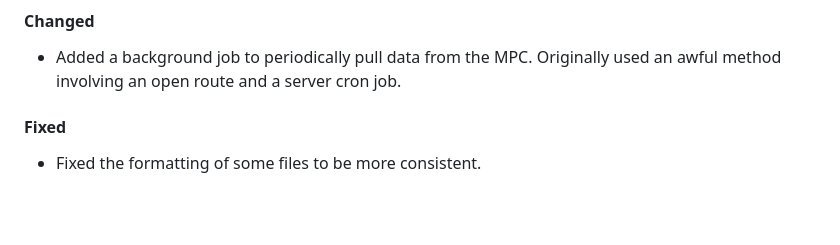
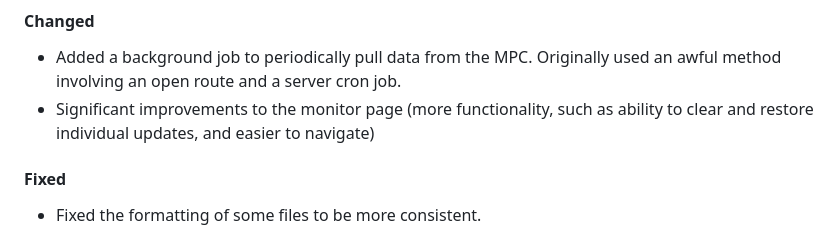
Before and after one commit to taylornstjean/neosmap, a Markdown page: CHANGELOG.md, the part around the change. Rendered like a GitHub page; blank space fills up the shorter version.

```diff
--- a/CHANGELOG.md
+++ b/CHANGELOG.md
@@ -12,6 +12,7 @@ All notable changes to the program will be documented here.
 
 #### Changed
 - Added a background job to periodically pull data from the MPC. Originally used an awful method involving an open route and a server cron job.
+- Significant improvements to the monitor page (more functionality, such as ability to clear and restore individual updates, and easier to navigate)
 
 #### Fixed
 - Fixed the formatting of some files to be more consistent.
```
Also changed, not shown: README.md (+1 -1 lines).
